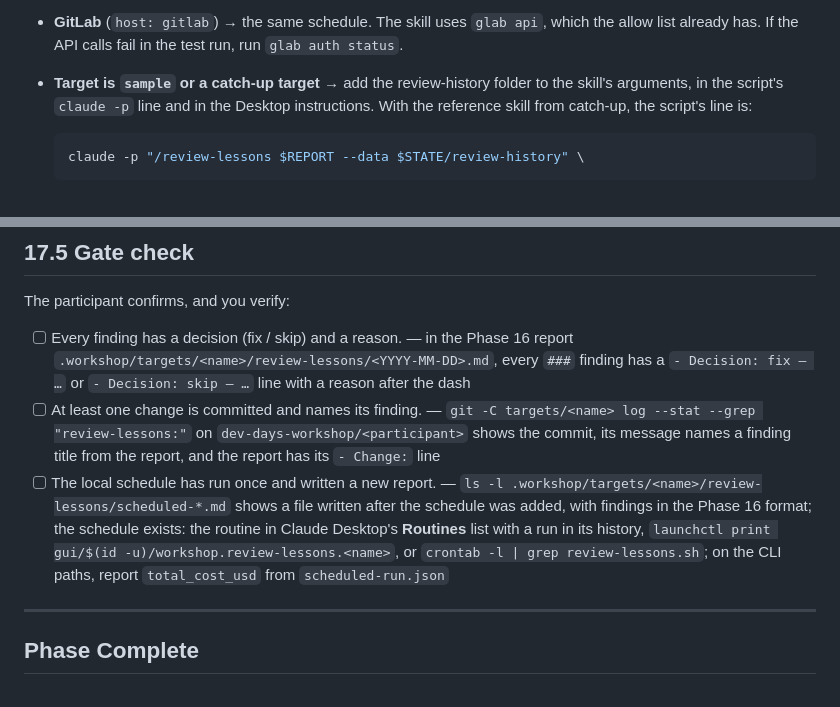
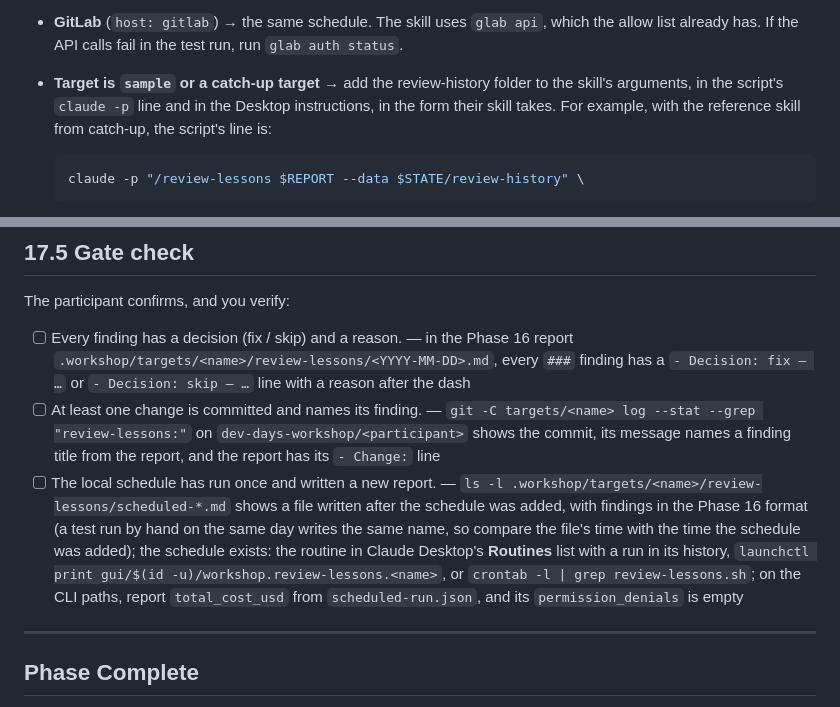
Before and after one commit to wunderdogsw/evals-cloud-agents-workshop, a Markdown page: .agents/phases/17-REVIEW-LESSONS-LOCAL.md, 2 parts joined by grey strips. GitHub-like rendering.

````diff
--- a/.agents/phases/17-REVIEW-LESSONS-LOCAL.md
+++ b/.agents/phases/17-REVIEW-LESSONS-LOCAL.md
@@ -279,7 +284,7 @@ They check the new report the same way as in 17.1: does every finding have its t
 
   `--force` lets the agent run `gh api` or `glab api` without asking, as in 16.3. `git status` at the end must print nothing. The Cursor docs recommend an API key for scripts. If the test run says the agent is not logged in, the participant creates a key in the Cursor dashboard and saves it in a file outside any repo, readable only by them: `chmod 600`. The script reads it with `export CURSOR_API_KEY="$(cat <that file>)"`. The key never goes into the schedule entry, the target or the chat. If they prefer no key on disk, they take the Claude Desktop path. The Cursor CLI prints no cost figure. Say so.
 - **GitLab** (`host: gitlab`) → the same schedule. The skill uses `glab api`, which the allow list already has. If the API calls fail in the test run, run `glab auth status`.
-- **Target is `sample` or a catch-up target** → add the review-history folder to the skill's arguments, in the script's `claude -p` line and in the Desktop instructions. With the reference skill from catch-up, the script's line is:
+- **Target is `sample` or a catch-up target** → add the review-history folder to the skill's arguments, in the script's `claude -p` line and in the Desktop instructions, in the form their skill takes. For example, with the reference skill from catch-up, the script's line is:
 
   ```sh
   claude -p "/review-lessons $REPORT --data $STATE/review-history" \
@@ -293,7 +298,7 @@ The participant confirms, and you verify:
 
 - [ ] Every finding has a decision (fix / skip) and a reason. — in the Phase 16 report `.workshop/targets/<name>/review-lessons/<YYYY-MM-DD>.md`, every `###` finding has a `- Decision: fix — …` or `- Decision: skip — …` line with a reason after the dash
 - [ ] At least one change is committed and names its finding. — `git -C targets/<name> log --stat --grep "review-lessons:"` on `dev-days-workshop/<participant>` shows the commit, its message names a finding title from the report, and the report has its `- Change:` line
-- [ ] The local schedule has run once and written a new report. — `ls -l .workshop/targets/<name>/review-lessons/scheduled-*.md` shows a file written after the schedule was added, with findings in the Phase 16 format; the schedule exists: the routine in Claude Desktop's **Routines** list with a run in its history, `launchctl print gui/$(id -u)/workshop.review-lessons.<name>`, or `crontab -l | grep review-lessons.sh`; on the CLI paths, report `total_cost_usd` from `scheduled-run.json`
+- [ ] The local schedule has run once and written a new report. — `ls -l .workshop/targets/<name>/review-lessons/scheduled-*.md` shows a file written after the schedule was added, with findings in the Phase 16 format (a test run by hand on the same day writes the same name, so compare the file's time with the time the schedule was added); the schedule exists: the routine in Claude Desktop's **Routines** list with a run in its history, `launchctl print gui/$(id -u)/workshop.review-lessons.<name>`, or `crontab -l | grep review-lessons.sh`; on the CLI paths, report `total_cost_usd` from `scheduled-run.json`, and its `permission_denials` is empty
 
 ---
 
````
Also changed, not shown: other parts of .agents/phases/17-REVIEW-LESSONS-LOCAL.md (+11 -6 lines).
